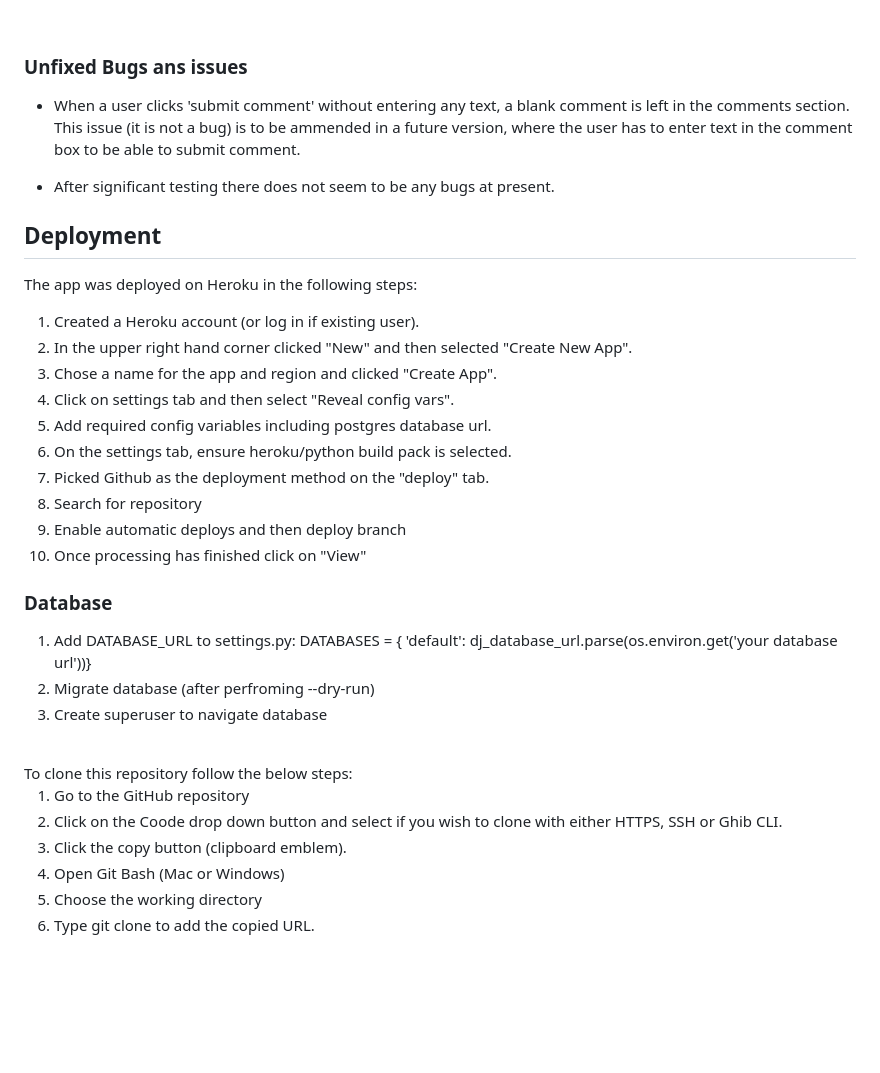
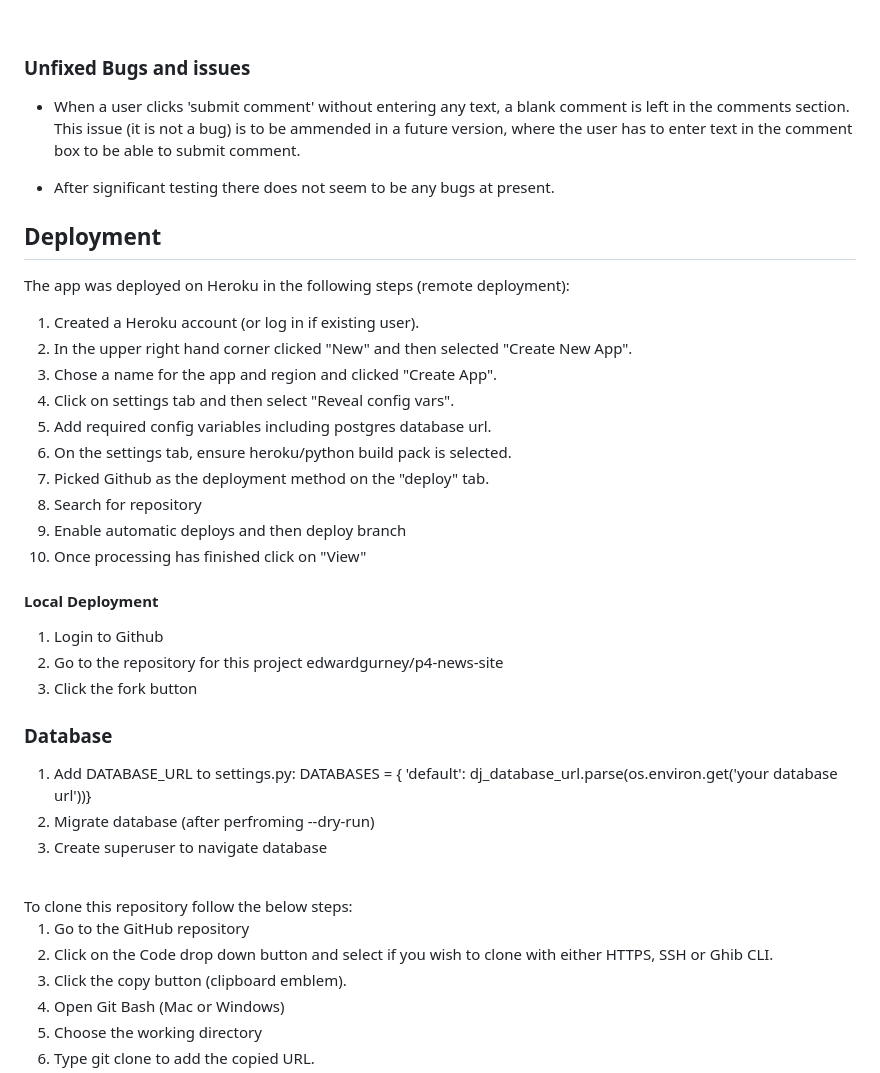
Before and after one commit to Code-Institute-Submissions/edwardgurney-p4-news-site_SepResubb, a Markdown page: README.md, the part around the change printed below. Drawn GitHub-style; blank space fills up the shorter version.

```diff
--- a/README.md
+++ b/README.md
@@ -332,7 +341,7 @@ I used annotate to create an (temporary) upvotes counter and then was able to or
 
 <br>
 
-### Unfixed Bugs ans issues
+### Unfixed Bugs and issues
 
 - When a user clicks 'submit comment' without entering any text, a blank comment is left in the
 comments section. This issue (it is not a bug) is to be ammended in a future version, where the
@@ -342,7 +351,7 @@ user has to enter text in the comment box to be able to submit comment.
 
 ## **Deployment**
 
-The app was deployed on Heroku in the following steps:
+The app was deployed on Heroku in the following steps (remote deployment):
 
 1. Created a Heroku account (or log in if existing user).
 2. In the upper right hand corner clicked "New" and then selected "Create New App".
@@ -354,6 +363,12 @@ The app was deployed on Heroku in the following steps:
 6. Search for repository
 7. Enable automatic deploys and then deploy branch
 8. Once processing has finished click on "View"
+
+#### Local Deployment
+
+  1. Login to Github
+  2. Go to the repository for this project edwardgurney/p4-news-site
+  3. Click the fork button
 
 ### Database
 
@@ -368,7 +383,7 @@ The app was deployed on Heroku in the following steps:
 To clone this repository follow the below steps:
 
 1. Go to the GitHub repository
-2. Click on the Coode drop down button and select if you wish to clone with either HTTPS, SSH or Ghib CLI.
+2. Click on the Code drop down button and select if you wish to clone with either HTTPS, SSH or Ghib CLI.
 3. Click the copy button (clipboard emblem).
 4. Open Git Bash (Mac or Windows)
 5. Choose the working directory
```
Also changed, not shown: other parts of README.md (+14 -5 lines), static/images/development_images/models.pyerror.png (added), static/images/development_images/obsoleteerror.png (added), static/images/development_images/pep8overide.png (added), 3 other files.
